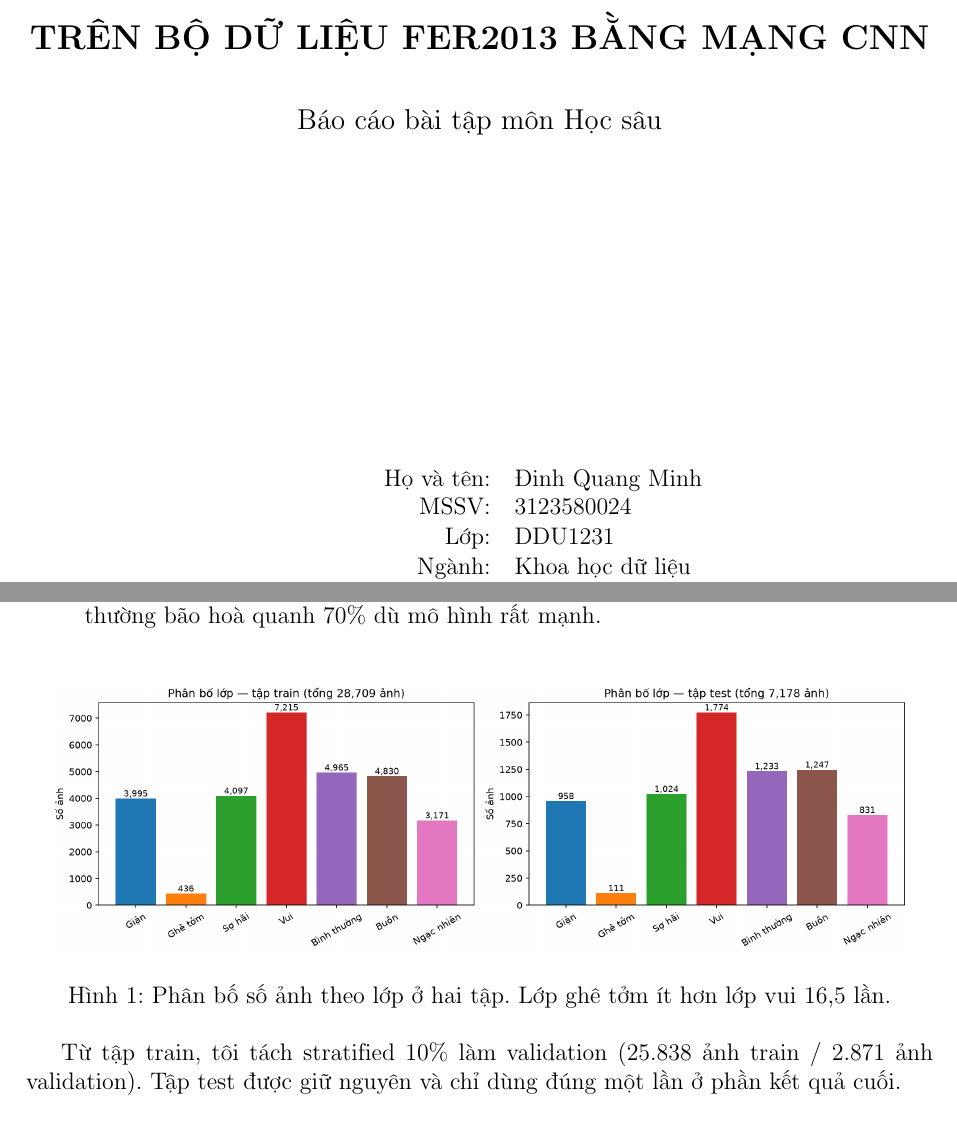
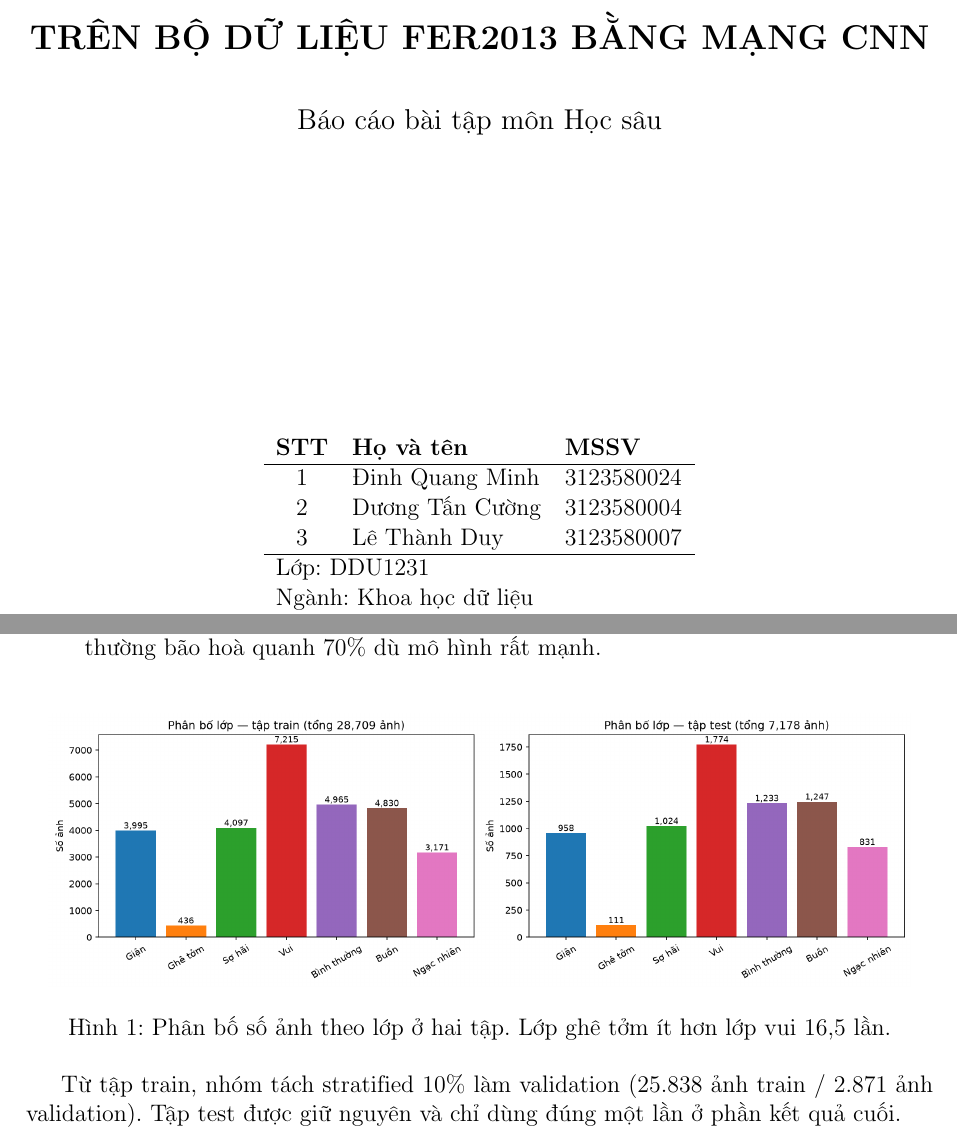
Before and after one commit to QuangMinh03042005/DeepLearningDDU1231, a LaTeX document (Emotion_Recognition/report/report.tex): two parts of pages 1 and 2 of 10, joined at a grey line, cut so that both start at the same text. Compiled offline with pdfLaTeX.

Commit message:
Emotion_Recognition: thêm 3 thành viên nhóm vào bìa báo cáo

```diff
--- a/Emotion_Recognition/report/report.tex
+++ b/Emotion_Recognition/report/report.tex
@@ -40,12 +40,16 @@ TRÊN BỘ DỮ LIỆU FER2013 BẰNG MẠNG CNN}\\[0.8cm]
 
 \vfill
 
-\begin{tabular}{rl}
-Họ và tên: & Đinh Quang Minh \\
-MSSV: & 3123580024 \\
-Lớp: & DDU1231 \\
-Ngành: & Khoa học dữ liệu \\
-Giảng viên hướng dẫn: & TS. Đỗ Như Tài \\
+\begin{tabular}{cll}
+\textbf{STT} & \textbf{Họ và tên} & \textbf{MSSV} \\
+\hline
+1 & Đinh Quang Minh & 3123580024 \\
+2 & Dương Tấn Cường & 3123580004 \\
+3 & Lê Thành Duy & 3123580007 \\
+\hline
+\multicolumn{3}{l}{Lớp: DDU1231} \\
+\multicolumn{3}{l}{Ngành: Khoa học dữ liệu} \\
+\multicolumn{3}{l}{Giảng viên hướng dẫn: TS. Đỗ Như Tài} \\
 \end{tabular}
 
 \vfill
@@ -81,7 +85,7 @@ Hai đặc điểm của dữ liệu ảnh hưởng trực tiếp đến cách
 \caption{Phân bố số ảnh theo lớp ở hai tập. Lớp ghê tởm ít hơn lớp vui 16,5 lần.}
 \end{figure}
 
-Từ tập train, tôi tách stratified 10\% làm validation (25.838 ảnh train / 2.871 ảnh validation).
+Từ tập train, nhóm tách stratified 10\% làm validation (25.838 ảnh train / 2.871 ảnh validation).
 Tập test được giữ nguyên và chỉ dùng đúng một lần ở phần kết quả cuối.
 
 \newpage
```
Also changed, not shown: Emotion_Recognition/report/report.pdf.
